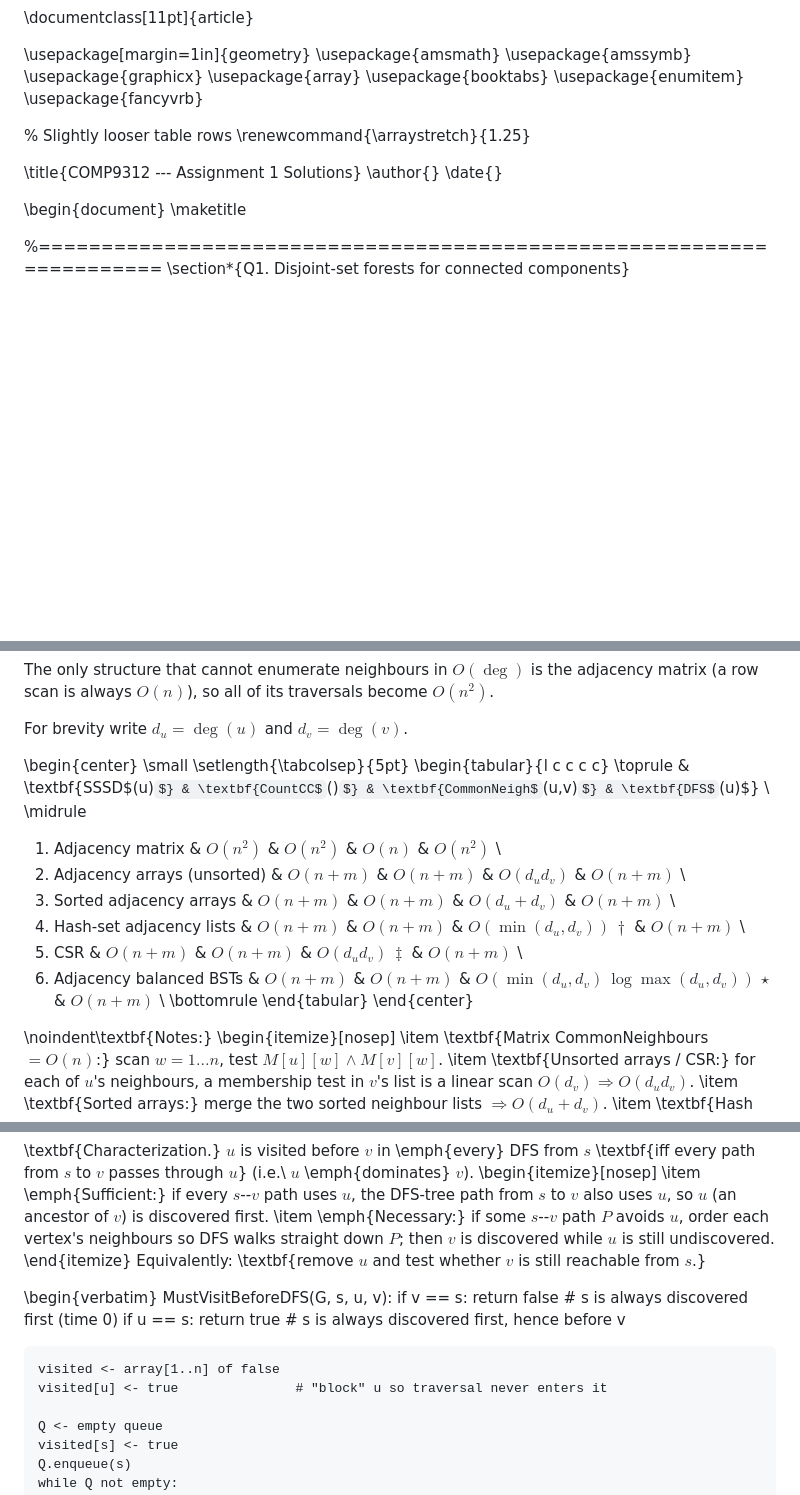
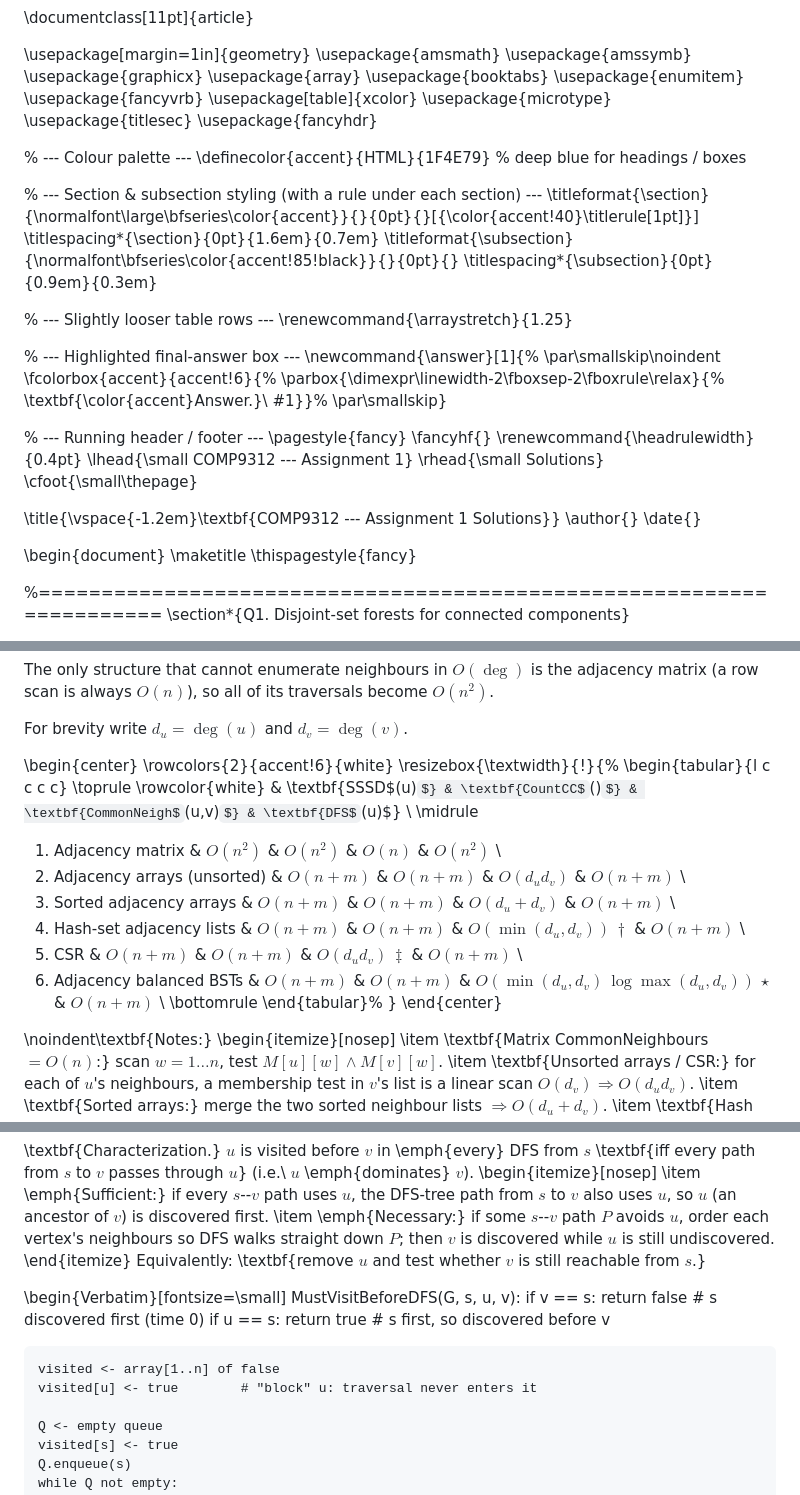
Before and after one commit to YangMingUNSW/comp9312-26t2, a Markdown page: assignment1/ass1_solution_pdf.md, 3 parts joined by grey strips. Drawn GitHub-style; some formulas as TeX source; blank space fills up the shorter version.

Commit message:
ass1: fix verbatim overflow and improve PDF layout
- Convert Q4/Q5 pseudocode to Verbatim[fontsize=\small] and trim long
  comments so they no longer overflow the right margin.
- Wrap the wide Q3 complexity table in \resizebox.
- Add titlesec section styling, highlighted \answer boxes, zebra-striped
  tables, fancyhdr header/footer, and microtype for readability.
- Realign the Q5 DP trace.

Co-Authored-By: Claude Opus 4.8 <noreply@anthropic.com>

```diff
--- a/assignment1/ass1_solution_pdf.md
+++ b/assignment1/ass1_solution_pdf.md
@@ -8,16 +8,48 @@
 \usepackage{booktabs}
 \usepackage{enumitem}
 \usepackage{fancyvrb}
+\usepackage[table]{xcolor}
+\usepackage{microtype}
+\usepackage{titlesec}
+\usepackage{fancyhdr}
 
-% Slightly looser table rows
+% --- Colour palette ---
+\definecolor{accent}{HTML}{1F4E79}   % deep blue for headings / boxes
+
+% --- Section & subsection styling (with a rule under each section) ---
+\titleformat{\section}
+  {\normalfont\large\bfseries\color{accent}}{}{0pt}{}[{\color{accent!40}\titlerule[1pt]}]
+\titlespacing*{\section}{0pt}{1.6em}{0.7em}
+\titleformat{\subsection}
+  {\normalfont\bfseries\color{accent!85!black}}{}{0pt}{}
+\titlespacing*{\subsection}{0pt}{0.9em}{0.3em}
+
+% --- Slightly looser table rows ---
 \renewcommand{\arraystretch}{1.25}
 
-\title{COMP9312 --- Assignment 1 Solutions}
+% --- Highlighted final-answer box ---
+\newcommand{\answer}[1]{%
+  \par\smallskip\noindent
+  \fcolorbox{accent}{accent!6}{%
+    \parbox{\dimexpr\linewidth-2\fboxsep-2\fboxrule\relax}{%
+      \textbf{\color{accent}Answer.}\ #1}}%
+  \par\smallskip}
+
+% --- Running header / footer ---
+\pagestyle{fancy}
+\fancyhf{}
+\renewcommand{\headrulewidth}{0.4pt}
+\lhead{\small COMP9312 --- Assignment 1}
+\rhead{\small Solutions}
+\cfoot{\small\thepage}
+
+\title{\vspace{-1.2em}\textbf{COMP9312 --- Assignment 1 Solutions}}
 \author{}
 \date{}
 
 \begin{document}
 \maketitle
+\thispagestyle{fancy}
 
 %=====================================================================
 \section*{Q1. Disjoint-set forests for connected components}
@@ -188,10 +224,11 @@ matrix (a row scan is always $O(n)$), so all of its traversals become $O(n^2)$.
 For brevity write $d_u=\deg(u)$ and $d_v=\deg(v)$.
 
 \begin{center}
-\small
-\setlength{\tabcolsep}{5pt}
+\rowcolors{2}{accent!6}{white}
+\resizebox{\textwidth}{!}{%
 \begin{tabular}{l c c c c}
 \toprule
+\rowcolor{white}
  & \textbf{SSSD$(u)$} & \textbf{CountCC$()$} & \textbf{CommonNeigh$(u,v)$} & \textbf{DFS$(u)$} \\
 \midrule
 1. Adjacency matrix & $O(n^2)$ & $O(n^2)$ & $O(n)$ & $O(n^2)$ \\
@@ -201,7 +238,8 @@ For brevity write $d_u=\deg(u)$ and $d_v=\deg(v)$.
 5. CSR & $O(n{+}m)$ & $O(n{+}m)$ & $O(d_u d_v)\,\ddagger$ & $O(n{+}m)$ \\
 6. Adjacency balanced BSTs & $O(n{+}m)$ & $O(n{+}m)$ & $O(\min(d_u,d_v)\,\log\max(d_u,d_v))\,\star$ & $O(n{+}m)$ \\
 \bottomrule
-\end{tabular}
+\end{tabular}%
+}
 \end{center}
 
 \noindent\textbf{Notes:}
@@ -239,13 +277,13 @@ For brevity write $d_u=\deg(u)$ and $d_v=\deg(v)$.
 \end{itemize}
 Equivalently: \textbf{remove $u$ and test whether $v$ is still reachable from $s$.}
 
-\begin{verbatim}
+\begin{Verbatim}[fontsize=\small]
 MustVisitBeforeDFS(G, s, u, v):
-    if v == s: return false          # s is always discovered first (time 0)
-    if u == s: return true           # s is always discovered first, hence before v
+    if v == s: return false   # s discovered first (time 0)
+    if u == s: return true    # s first, so discovered before v
 
     visited <- array[1..n] of false
-    visited[u] <- true               # "block" u so traversal never enters it
+    visited[u] <- true        # "block" u: traversal never enters it
 
     Q <- empty queue
     visited[s] <- true
```
Also changed, not shown: other parts of assignment1/ass1_solution_pdf.md (+25 -22 lines).
